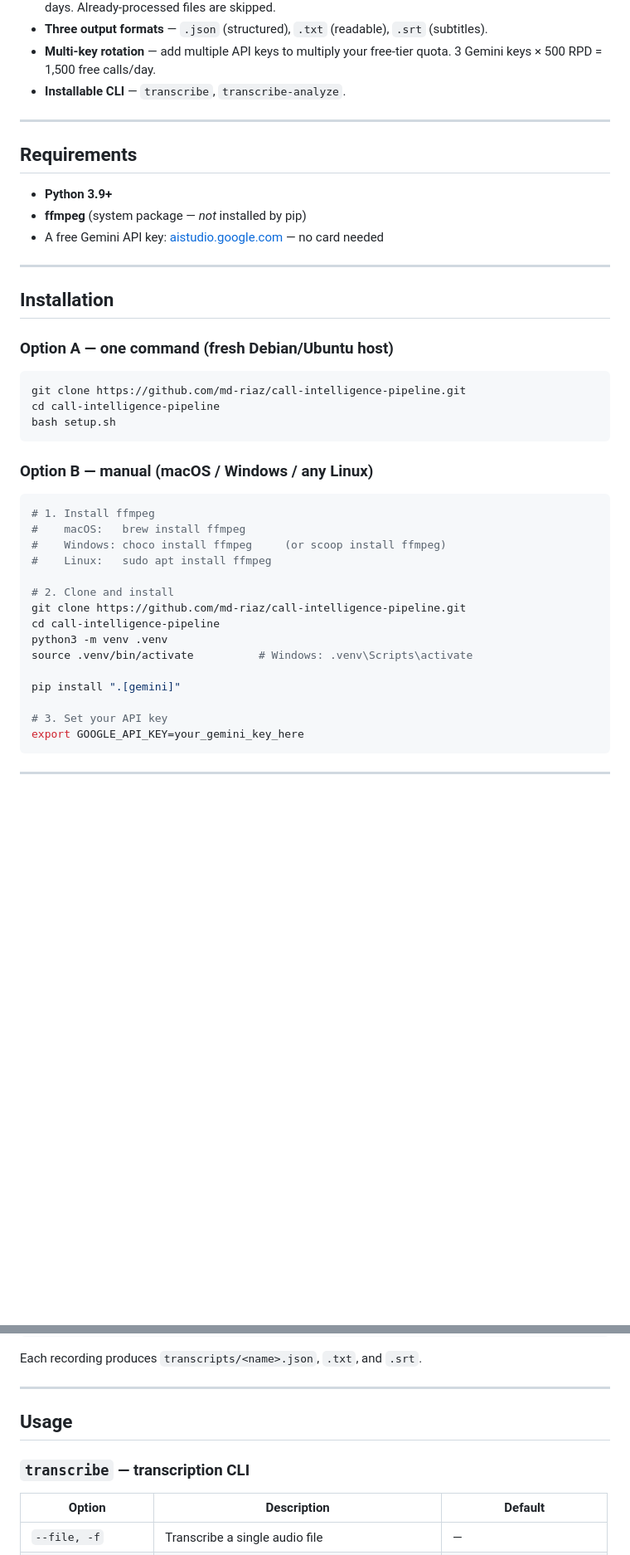
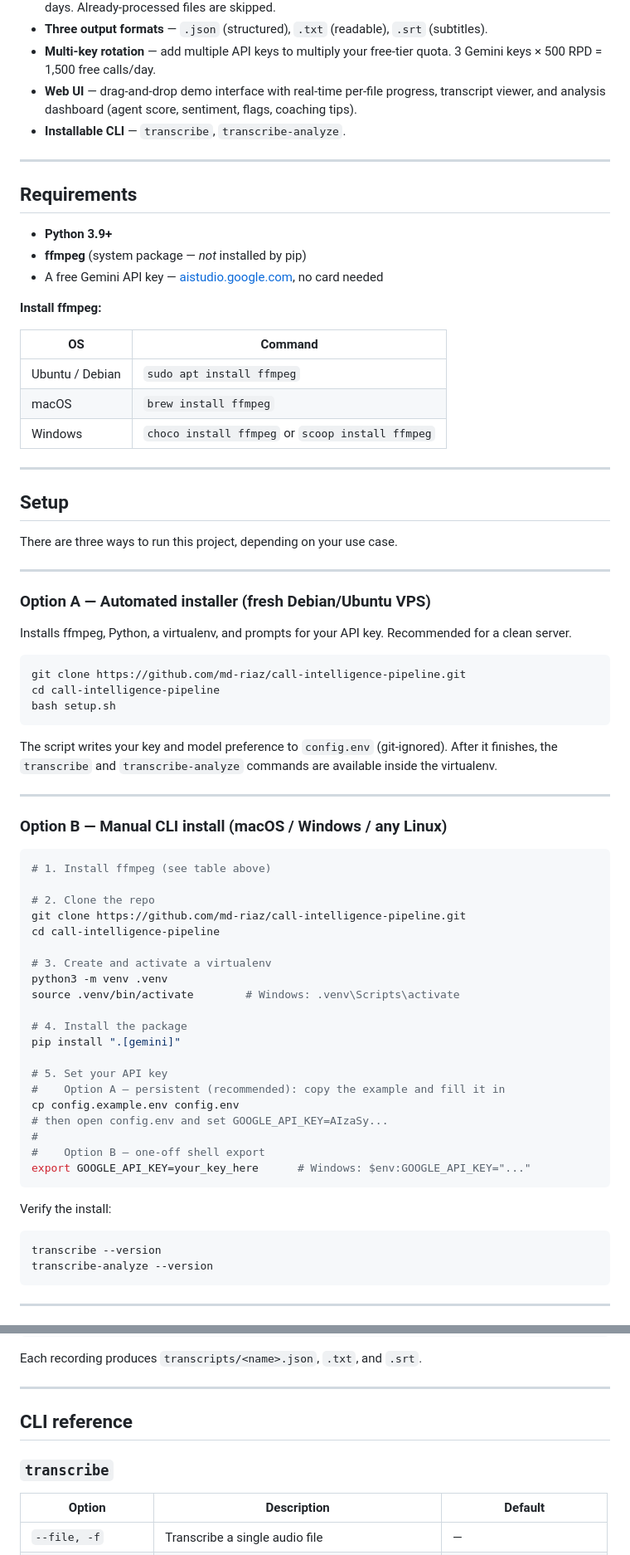
Before and after one commit to md-riaz/call-intelligence-pipeline, a Markdown page: README.md, 2 parts joined by grey strips. Shown at 83% size. Drawn GitHub-style; blank space fills up the shorter version.

````diff
--- a/README.md
+++ b/README.md
@@ -28,6 +28,8 @@ Powered by **Google Gemini** — free tier 500 requests/day, excellent Bengali a
 - **Three output formats** — `.json` (structured), `.txt` (readable), `.srt` (subtitles).
 - **Multi-key rotation** — add multiple API keys to multiply your free-tier quota.
   3 Gemini keys × 500 RPD = 1,500 free calls/day.
+- **Web UI** — drag-and-drop demo interface with real-time per-file progress, transcript
+  viewer, and analysis dashboard (agent score, sentiment, flags, coaching tips).
 - **Installable CLI** — `transcribe`, `transcribe-analyze`.
 
 ---
@@ -36,13 +38,28 @@ Powered by **Google Gemini** — free tier 500 requests/day, excellent Bengali a
 
 - **Python 3.9+**
 - **ffmpeg** (system package — *not* installed by pip)
-- A free Gemini API key: [aistudio.google.com](https://aistudio.google.com) — no card needed
+- A free Gemini API key — [aistudio.google.com](https://aistudio.google.com), no card needed
+
+**Install ffmpeg:**
+
+| OS | Command |
+|---|---|
+| Ubuntu / Debian | `sudo apt install ffmpeg` |
+| macOS | `brew install ffmpeg` |
+| Windows | `choco install ffmpeg` or `scoop install ffmpeg` |
 
 ---
 
-## Installation
+## Setup
 
-### Option A — one command (fresh Debian/Ubuntu host)
+There are three ways to run this project, depending on your use case.
+
+---
+
+### Option A — Automated installer (fresh Debian/Ubuntu VPS)
+
+Installs ffmpeg, Python, a virtualenv, and prompts for your API key. Recommended for
+a clean server.
 
 ```bash
 git clone https://github.com/md-riaz/call-intelligence-pipeline.git
@@ -50,24 +67,42 @@ cd call-intelligence-pipeline
 bash setup.sh
 ```
 
-### Option B — manual (macOS / Windows / any Linux)
+The script writes your key and model preference to `config.env` (git-ignored). After it
+finishes, the `transcribe` and `transcribe-analyze` commands are available inside the
+virtualenv.
+
+---
+
+### Option B — Manual CLI install (macOS / Windows / any Linux)
 
 ```bash
-# 1. Install ffmpeg
-#    macOS:   brew install ffmpeg
-#    Windows: choco install ffmpeg     (or scoop install ffmpeg)
-#    Linux:   sudo apt install ffmpeg
+# 1. Install ffmpeg (see table above)
 
-# 2. Clone and install
+# 2. Clone the repo
 git clone https://github.com/md-riaz/call-intelligence-pipeline.git
 cd call-intelligence-pipeline
+
+# 3. Create and activate a virtualenv
 python3 -m venv .venv
-source .venv/bin/activate          # Windows: .venv\Scripts\activate
+source .venv/bin/activate        # Windows: .venv\Scripts\activate
 
+# 4. Install the package
 pip install ".[gemini]"
 
-# 3. Set your API key
-export GOOGLE_API_KEY=your_gemini_key_here
+# 5. Set your API key
+#    Option A — persistent (recommended): copy the example and fill it in
+cp config.example.env config.env
+# then open config.env and set GOOGLE_API_KEY=AIzaSy...
+#
+#    Option B — one-off shell export
+export GOOGLE_API_KEY=your_key_here      # Windows: $env:GOOGLE_API_KEY="..."
+```
+
+Verify the install:
+
+```bash
+transcribe --version
+transcribe-analyze --version
 ```
 
 ---
@@ -93,9 +231,9 @@ Each recording produces `transcripts/<name>.json`, `.txt`, and `.srt`.
 
 ---
 
-## Usage
+## CLI reference
 
-### `transcribe` — transcription CLI
+### `transcribe`
 
 | Option | Description | Default |
 |---|---|---|
````
Also changed, not shown: other parts of README.md (+132 -15 lines).
